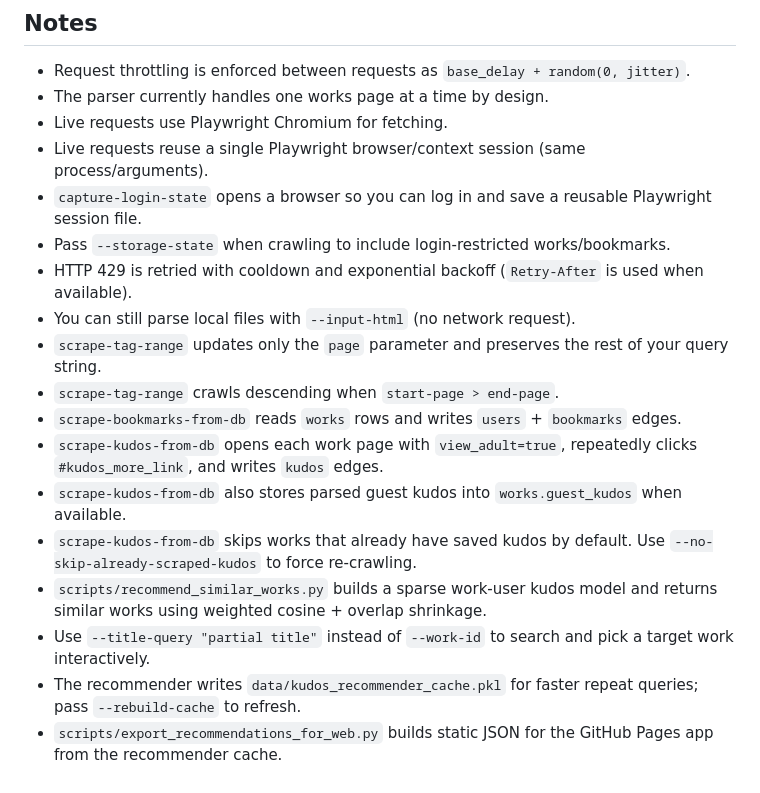
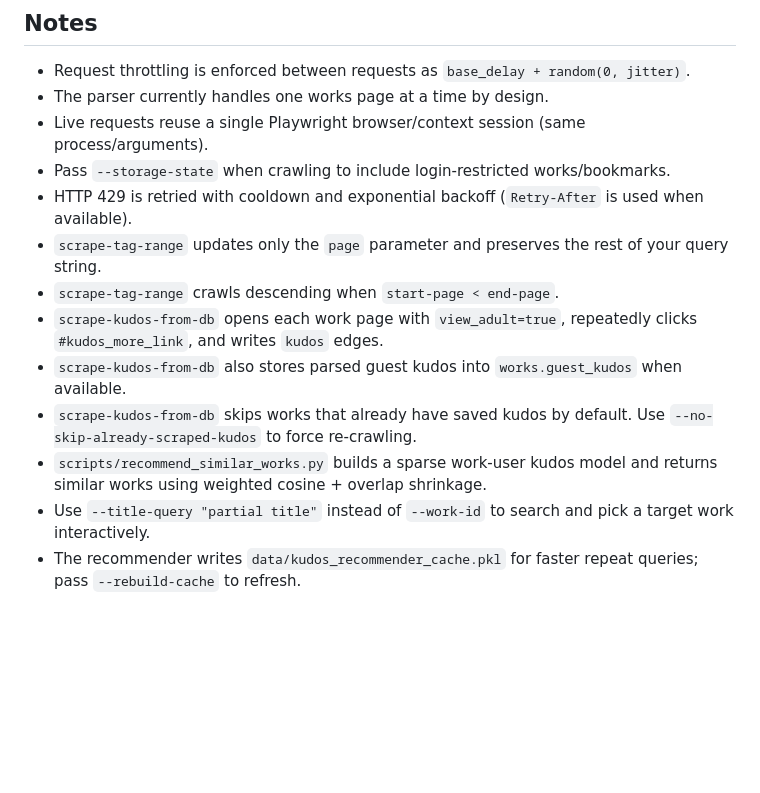
Before and after one commit to vir-innominatus/AO3-Scraping, a Markdown page: README.md, the part around one of its changes. Rendered like a GitHub page; blank space fills up the shorter version.

```diff
--- a/README.md
+++ b/README.md
@@ -103,19 +108,14 @@ GitHub Pages setup:
 
 - Request throttling is enforced between requests as `base_delay + random(0, jitter)`.
 - The parser currently handles one works page at a time by design.
-- Live requests use Playwright Chromium for fetching.
 - Live requests reuse a single Playwright browser/context session (same process/arguments).
-- `capture-login-state` opens a browser so you can log in and save a reusable Playwright session file.
 - Pass `--storage-state` when crawling to include login-restricted works/bookmarks.
 - HTTP 429 is retried with cooldown and exponential backoff (`Retry-After` is used when available).
-- You can still parse local files with `--input-html` (no network request).
 - `scrape-tag-range` updates only the `page` parameter and preserves the rest of your query string.
-- `scrape-tag-range` crawls descending when `start-page > end-page`.
-- `scrape-bookmarks-from-db` reads `works` rows and writes `users` + `bookmarks` edges.
+- `scrape-tag-range` crawls descending when `start-page < end-page`.
 - `scrape-kudos-from-db` opens each work page with `view_adult=true`, repeatedly clicks `#kudos_more_link`, and writes `kudos` edges.
 - `scrape-kudos-from-db` also stores parsed guest kudos into `works.guest_kudos` when available.
 - `scrape-kudos-from-db` skips works that already have saved kudos by default. Use `--no-skip-already-scraped-kudos` to force re-crawling.
 - `scripts/recommend_similar_works.py` builds a sparse work-user kudos model and returns similar works using weighted cosine + overlap shrinkage.
 - Use `--title-query "partial title"` instead of `--work-id` to search and pick a target work interactively.
 - The recommender writes `data/kudos_recommender_cache.pkl` for faster repeat queries; pass `--rebuild-cache` to refresh.
-- `scripts/export_recommendations_for_web.py` builds static JSON for the GitHub Pages app from the recommender cache.
```
Also changed, not shown: other parts of README.md (+34 -29 lines).
